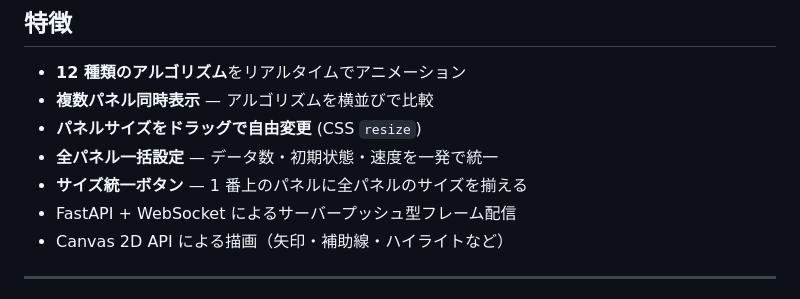
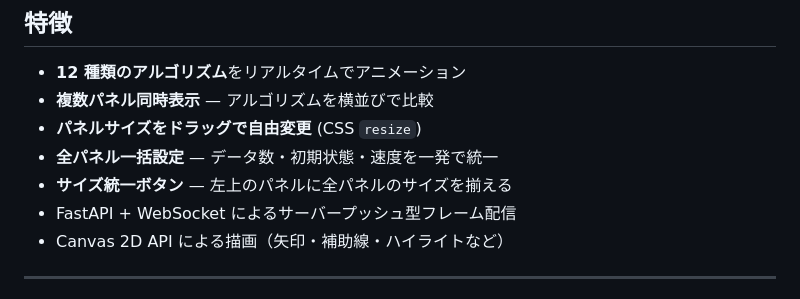
Before and after one commit to HirotakaUoi/AllSortAnimationByBar_JS, a Markdown page: README.md, the part around the change. Drawn GitHub-style.

Commit message:
Fix wording in README: '1番上' → '左上'
Co-Authored-By: Claude Sonnet 4.6 <noreply@anthropic.com>

```diff
--- a/README.md
+++ b/README.md
@@ -13,7 +13,7 @@
 - **複数パネル同時表示** — アルゴリズムを横並びで比較
 - **パネルサイズをドラッグで自由変更** (CSS `resize`)
 - **全パネル一括設定** — データ数・初期状態・速度を一発で統一
-- **サイズ統一ボタン** — 1 番上のパネルに全パネルのサイズを揃える
+- **サイズ統一ボタン** — 左上のパネルに全パネルのサイズを揃える
 - FastAPI + WebSocket によるサーバープッシュ型フレーム配信
 - Canvas 2D API による描画（矢印・補助線・ハイライトなど）
 
```
